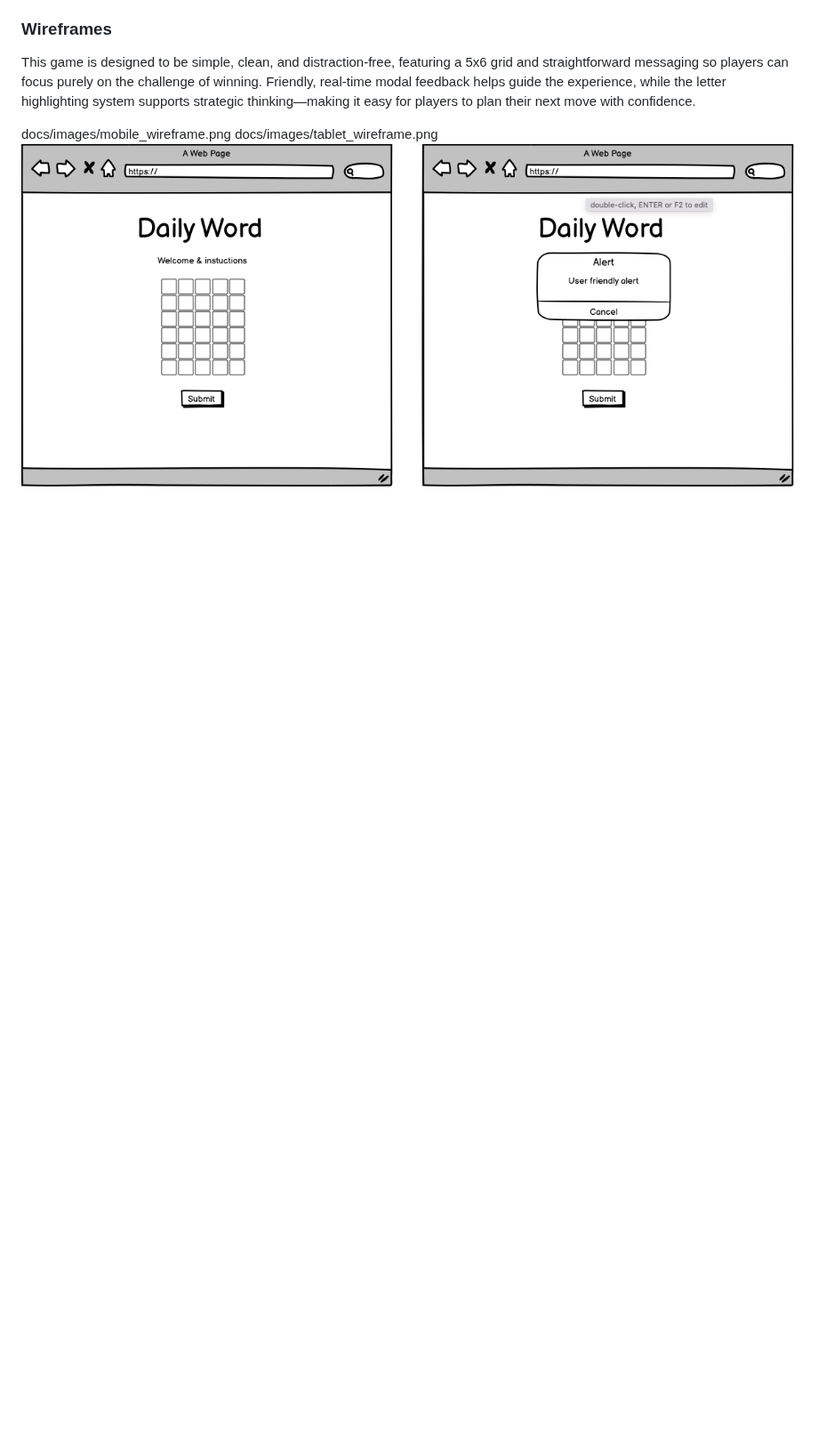
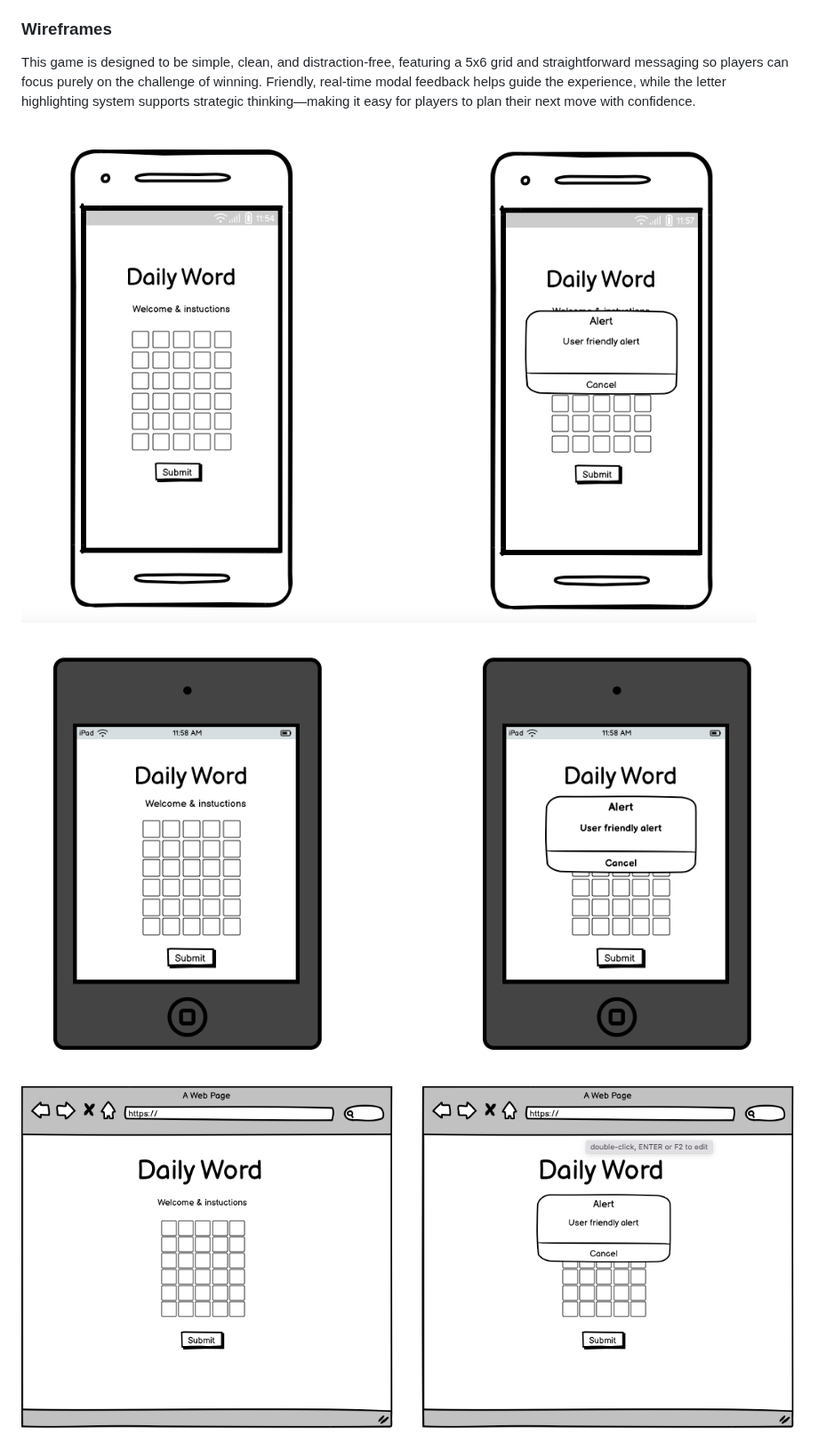
Before and after one commit to Anastasiya-m4c/Wordle, a Markdown page: README.md, the part around one of its changes. Shown at 89% size. Drawn GitHub-style; blank space fills up the shorter version.

```diff
--- a/README.md
+++ b/README.md
@@ -104,8 +99,8 @@ I want to receive in the moment feedback when the word is not valid or not long
 ### Wireframes
 This game is designed to be simple, clean, and distraction-free, featuring a 5x6 grid and straightforward messaging so players can focus purely on the challenge of winning. Friendly, real-time modal feedback helps guide the experience, while the letter highlighting system supports strategic thinking—making it easy for players to plan their next move with confidence.
 
-docs/images/mobile_wireframe.png
-docs/images/tablet_wireframe.png
+![Wiferfames for WEB browsers](docs/images/mobile_wireframe.png)
+![Wiferfames for WEB browsers](docs/images/tablet_wireframe.png)
 ![Wiferfames for WEB browsers](docs/images/web_wireframe.png)
 
 ### Typography
```
Also changed, not shown: other parts of README.md (+10 -15 lines).
